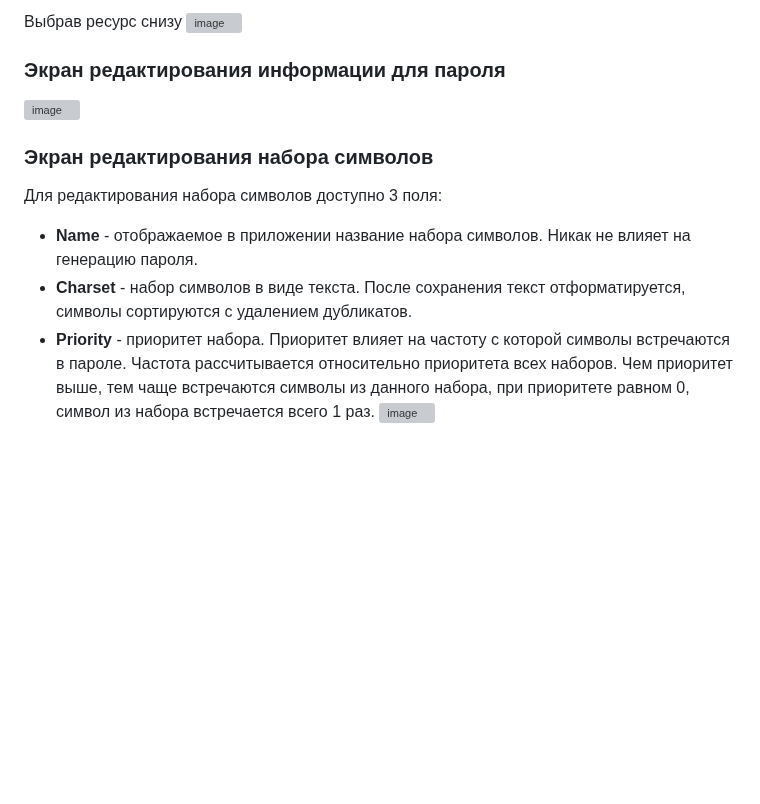
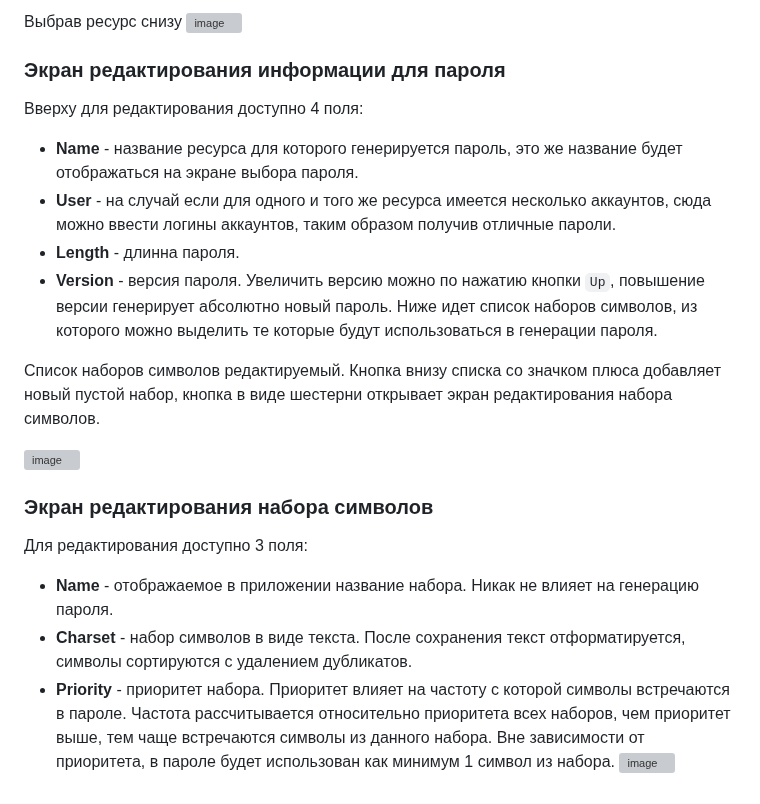
Before and after one commit to DCFApixels/KeyTea, a Markdown page: README.md, the part around the change. Rendered like a GitHub page; blank space fills up the shorter version; grey boxes are pictures that could not be loaded.

```diff
--- a/README.md
+++ b/README.md
@@ -86,13 +86,22 @@
 ![image](https://github.com/user-attachments/assets/a95c86ca-522e-4674-9542-1044d54be612)
 
 ### Экран редактирования информации для пароля
+Вверху для редактирования доступно 4 поля:
++ **Name** - название ресурса для которого генерируется пароль, это же название будет отображаться на экране выбора пароля.
++ **User** - на случай если для одного и того же ресурса имеется несколько аккаунтов, сюда можно ввести логины аккаунтов, таким образом получив отличные пароли.
++ **Length** - длинна пароля.
++ **Version** - версия пароля. Увеличить версию можно по нажатию кнопки `Up`, повышение версии генерирует абсолютно новый пароль.
+Ниже идет список наборов символов, из которого можно выделить те которые будут использоваться в генерации пароля.
+
+Список наборов символов редактируемый. Кнопка внизу списка со значком плюса добавляет новый пустой набор, кнопка в виде шестерни открывает экран редактирования набора символов.
+
 ![image](https://github.com/user-attachments/assets/538cf86a-47c9-4296-8290-6224c6f8af0a)
 
 ### Экран редактирования набора символов
-Для редактирования набора символов доступно 3 поля:
-+ **Name** - отображаемое в приложении название набора символов. Никак не влияет на генерацию пароля.
+Для редактирования доступно 3 поля:
++ **Name** - отображаемое в приложении название набора. Никак не влияет на генерацию пароля.
 + **Charset** - набор символов в виде текста. После сохранения текст отформатируется, символы сортируются с удалением дубликатов.
-+ **Priority** - приоритет набора. Приоритет влияет на частоту с которой символы встречаются в пароле. Частота рассчитывается относительно приоритета всех наборов. Чем приоритет выше, тем чаще встречаются символы из данного набора, при приоритете равном 0, символ из набора встречается всего 1 раз.
++ **Priority** - приоритет набора. Приоритет влияет на частоту с которой символы встречаются в пароле. Частота рассчитывается относительно приоритета всех наборов, чем приоритет выше, тем чаще встречаются символы из данного набора. Вне зависимости от приоритета, в пароле будет использован как минимум 1 символ из набора.
 ![image](https://github.com/user-attachments/assets/b38c4022-d33d-44f8-b446-d7372f65616f)
 
 
```
